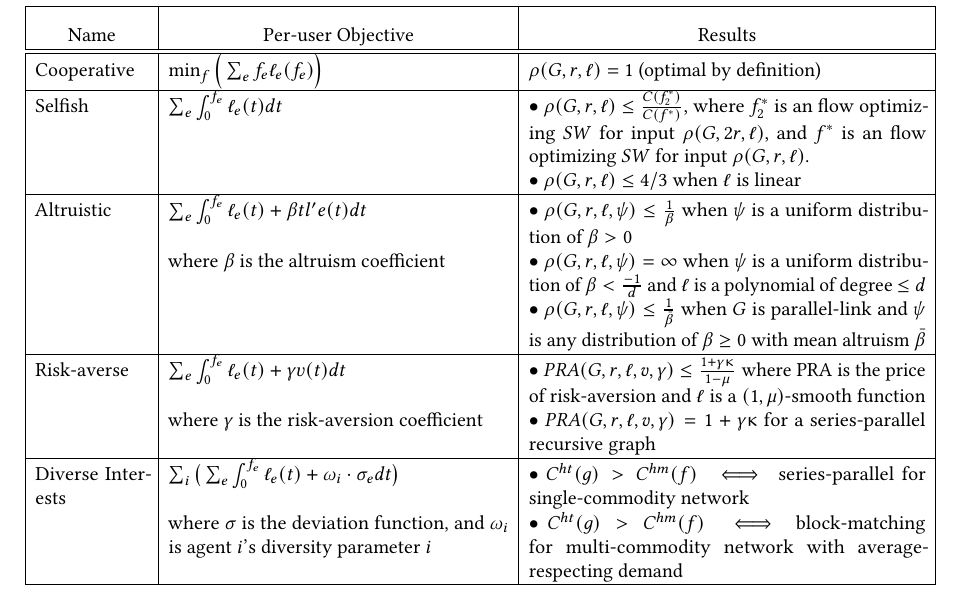
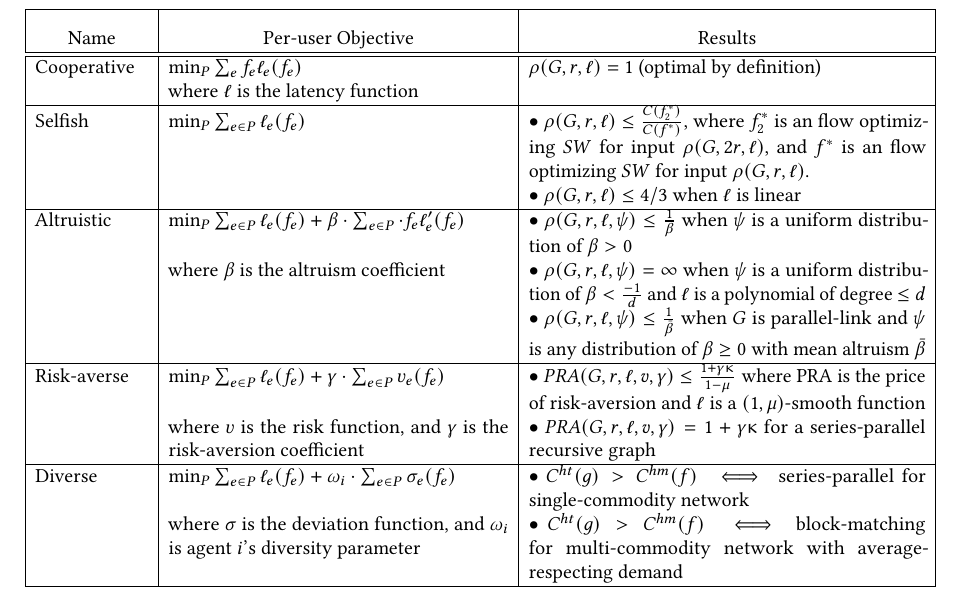
Before and after one commit to tslilyai/selfish-routing-survey, a LaTeX paper (paper.tex, which reads discussion.tex): part of page 14 of 15, cut so that both start at the same text. Compiled offline with pdfLaTeX.

Commit message:
corrected the objective functions in summary table

```diff
--- a/discussion.tex
+++ b/discussion.tex
@@ -6,24 +6,25 @@
  \hline
         \begin{center}Name\end{center} & \begin{center}Per-user Objective\end{center} & \begin{center} Results\end{center} \\
  \hline\hline
-        Cooperative & $\min_f\Big(\sum_e f_e\ell_e(f_e)\Big)$ & $\rho(G,r,\ell) = 1$ (optimal by definition) \\
+        Cooperative & $\min_P \sum_e f_e\ell_e(f_e)$ & $\rho(G,r,\ell) = 1$ (optimal by definition) \\
+            &where $\ell$ is the latency function & \\
  \hline
-     Selfish & $\sum_e\int_0^{f_e} \ell_e(t)dt$ &
+     Selfish & $\min_P \sum_{e\in P}\ell_e(f_e)$ &
         $\bullet~\rho(G,r,\ell) \le \frac{C(f^*_2)}{C(f^*)}$, where $f^*_2$ is an flow optimizing $SW$ for input $\rho(G,2r,\ell)$, and $f^*$ is an flow optimizing $SW$ for input $\rho(G,r,\ell)$.\\
         &  & $\bullet~\rho(G,r,\ell) \le 4/3$ when $\ell$ is linear\\
  \hline
-        Altruistic & $\sum_e\int_0^{f_e} \ell_e(t) + \beta tl'e(t)dt$ &
+        Altruistic & $\min_P \sum_{e\in P} \ell_e(f_e) + \beta\cdot\sum_{e\in P} \cdot f_e\ell'_e(f_e)$  &
         $\bullet~\rho(G,r,\ell,\psi) \le \frac{1}{\beta}$ when $\psi$ is a uniform distribution of $\beta >0$\\
         & where $\beta$ is the altruism coefficient & $\bullet~\rho(G,r,\ell,\psi) = \infty$ when $\psi$ is a uniform distribution of $\beta < \frac{-1}{d}$ and $\ell$ is a polynomial of degree $\le d$\\
         & & $\bullet~\rho(G,r,\ell,\psi) \le \frac{1}{\bar{\beta}}$ when $G$ is parallel-link and $\psi$ is any distribution of $\beta \ge 0$ with mean altruism $\bar{\beta}$\\
 \hline
-    Risk-averse & $\sum_e\int_0^{f_e} \ell_e(t) + \gamma\upsilon(t)dt$ &
+    Risk-averse & $\min_P \sum_{e\in P} \ell_e(f_e) + \gamma\cdot \sum_{e\in P}\upsilon_e(f_e) $ &
     $\bullet~PRA(G,r,\ell,v,\gamma) \leq \frac{1 + \gamma\upkappa}{1 - \mu}$ where PRA is the price of risk-aversion and $\ell$ is a $(1,\mu)$-smooth function\\
-    & where $\gamma$ is the risk-aversion coefficient  & $\bullet~PRA(G,r,\ell,v,\gamma) = 1 + \gamma\upkappa $ for a series-parallel recursive graph\\
+    & where $\upsilon$ is the risk function, and $\gamma$ is the risk-aversion coefficient  & $\bullet~PRA(G,r,\ell,v,\gamma) = 1 + \gamma\upkappa $ for a series-parallel recursive graph\\
 \hline
-     Diverse Interests & $\sum_i \big(\sum_e\int_0^{f_e} \ell_e(t) + \omega_i\cdot \sigma_e dt\big)$
+     Diverse &$ \min_P \sum_{e\in P} \ell_e(f_e) + \omega_i\cdot \sum_{e\in P}\sigma_e(f_e) $
     & $\bullet~C^{ht}(g)> C^{hm}(f) \iff $ series-parallel for single-commodity network\\
-    & where $\sigma$ is the deviation function, and $\omega_i$ is agent $i$'s diversity parameter $i$ & $\bullet~C^{ht}(g)> C^{hm}(f) \iff $ block-matching for multi-commodity network with average-respecting demand\\
+    & where $\sigma$ is the deviation function, and $\omega_i$ is agent $i$'s diversity parameter & $\bullet~C^{ht}(g)> C^{hm}(f) \iff $ block-matching for multi-commodity network with average-respecting demand\\
 \hline
 \end{tabular}
 \end{center}
```
